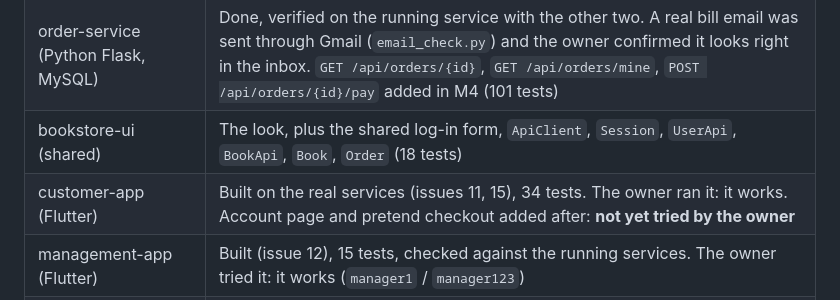
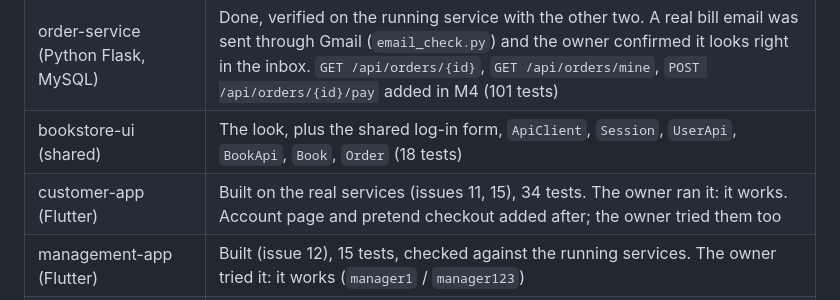
Before and after one commit to KFUPMer/csce310-bookstore, a Markdown page: CLAUDE.md, the part around the change. GitHub-like rendering.

```diff
--- a/CLAUDE.md
+++ b/CLAUDE.md
@@ -19,7 +19,7 @@ The live plan is `docs/04-planning/milestones.md`; tasks are GitHub issues on `K
 | book-service (Python Flask, MongoDB) | Done, verified on the running service |
 | order-service (Python Flask, MySQL) | Done, verified on the running service with the other two. A real bill email was sent through Gmail (`email_check.py`) and the owner confirmed it looks right in the inbox. `GET /api/orders/{id}`, `GET /api/orders/mine`, `POST /api/orders/{id}/pay` added in M4 (101 tests) |
 | bookstore-ui (shared) | The look, plus the shared log-in form, `ApiClient`, `Session`, `UserApi`, `BookApi`, `Book`, `Order` (18 tests) |
-| customer-app (Flutter) | Built on the real services (issues 11, 15), 34 tests. The owner ran it: it works. Account page and pretend checkout added after: **not yet tried by the owner** |
+| customer-app (Flutter) | Built on the real services (issues 11, 15), 34 tests. The owner ran it: it works. Account page and pretend checkout added after; the owner tried them too |
 | management-app (Flutter) | Built (issue 12), 15 tests, checked against the running services. The owner tried it: it works (`manager1` / `manager123`) |
 | Customer account page + pretend checkout | Built 2026-11-17, beyond the PRD (asked for by the owner). No card details are ever asked for or stored. Preferences in `%APPDATA%\CSCE310 Bookstore\preferences.json` |
 | **Next** | M5: test every requirement end to end; add the two new endpoints to `manual_check.py`; final release |
```
Also changed, not shown: docs/03-problems/problem-log.md (+0 -1 lines), docs/04-planning/milestones.md (+2 -1 lines), docs/02-design/ui/customer-bill-light.png, 6 other files.
